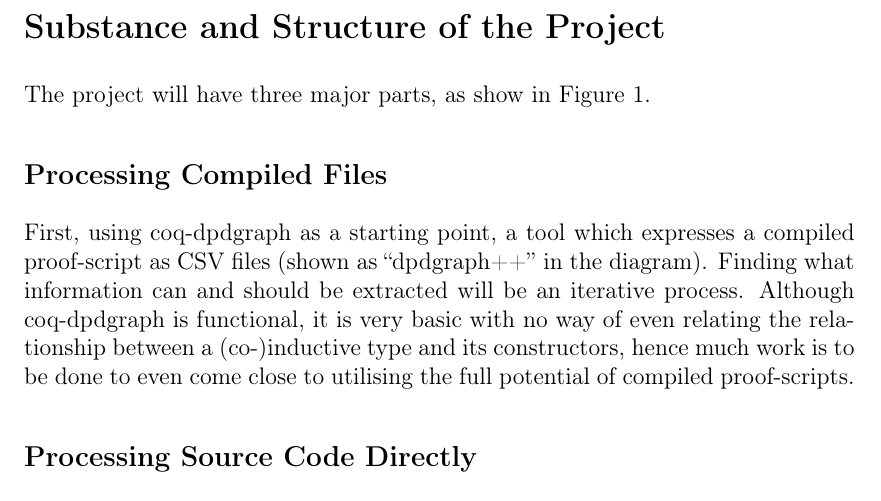
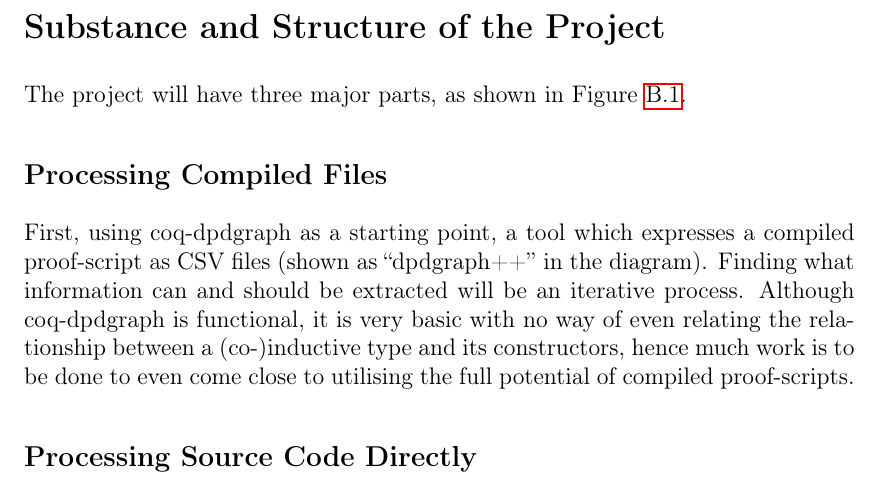
Before and after one commit to dc-mak/part-ii, a LaTeX thesis (src/main.tex, which reads proposal/proposal.tex): part of page 32 of 34, cut so that both start at the same text. Compiled offline with pdfLaTeX.

Commit message:
Put labels after captions

```diff
--- a/proposal/proposal.tex
+++ b/proposal/proposal.tex
@@ -136,9 +135,10 @@ with no way to query and interact with the information available.
 	\centering
 	\includegraphics[width=\textwidth, page=1]{proposal/proposal-project-structure-diagram.pdf}
 	\caption{System Components}
+	\label{fig:structure}
 \end{figure}
 
-The project will have three major parts, as show in Figure 1. % \ref{structure}.
+The project will have three major parts, as shown in Figure \ref{fig:structure}.
 
 \subsection*{Processing Compiled Files}
 First, using coq-dpdgraph as a starting point, a tool which expresses a
```
Also changed, not shown: src/introduction.tex (+1 -1 lines), src/preparation.tex (+1 -1 lines), main.pdf, progress.pdf, proposal.pdf, proposal/proposal.tex (1 more changed lines).
